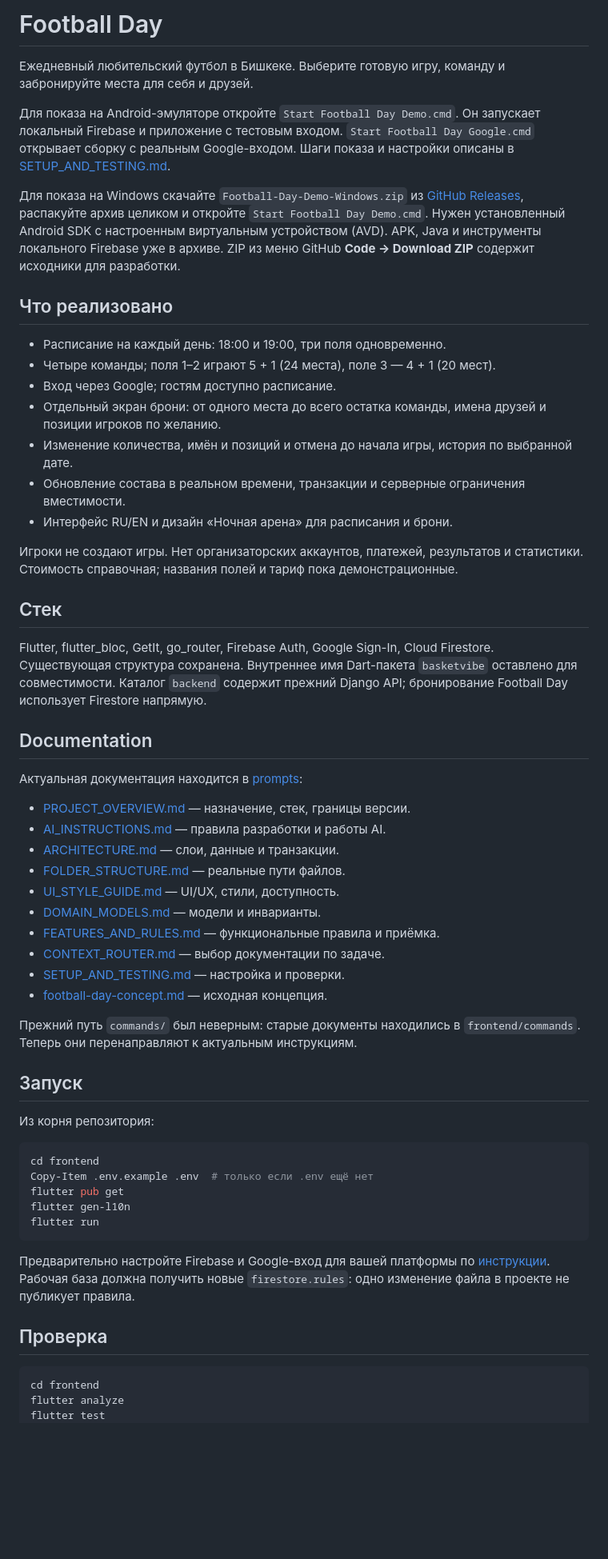
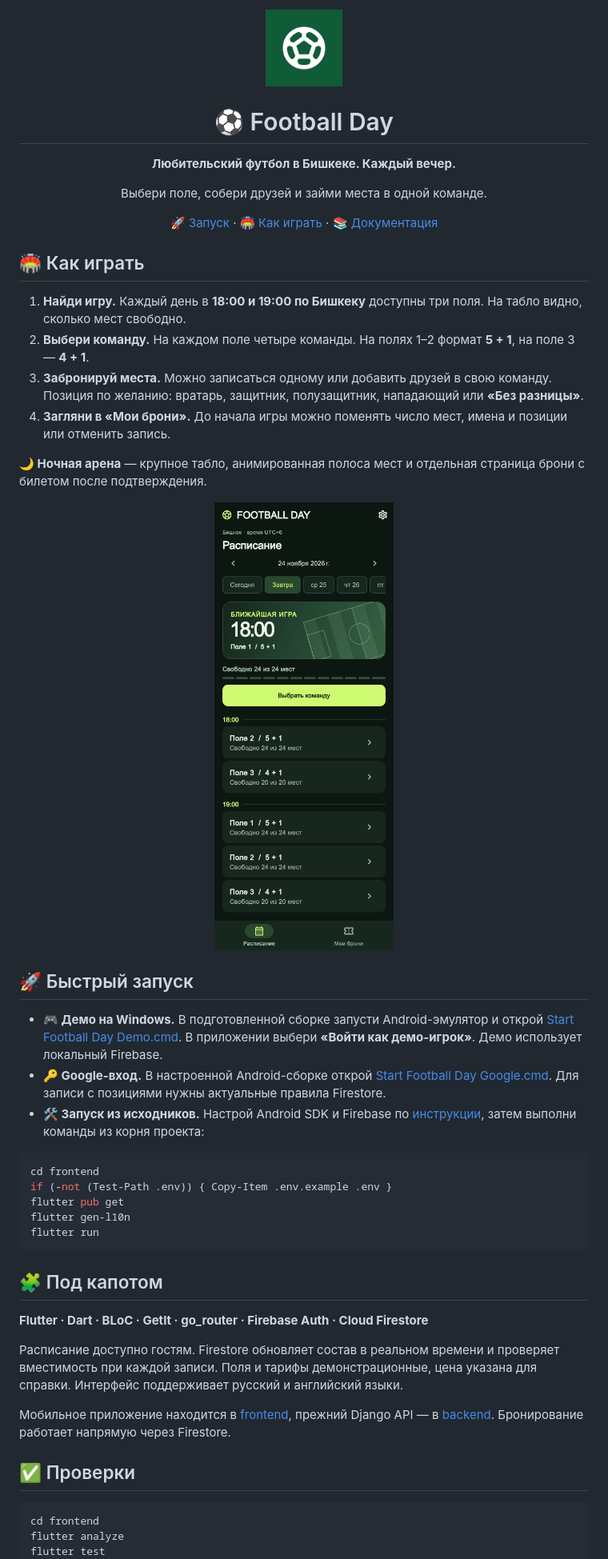
Before and after one commit to EmiriowQw/Football-Main, a Markdown page: README.md, the part around one of its changes. Shown at 80% size. Rendered like a GitHub page; pictures changed too: docs/night-arena.png (added); blank space fills up the shorter version.

Commit message:
Polish Football Day README and add Night Arena preview

````diff
--- a/README.md
+++ b/README.md
@@ -1,59 +1,51 @@
-# Football Day
+<p align="center">
+  <img src="frontend/assets/logo/football_day_logo.png" alt="Логотип Football Day" width="96" />
+</p>
+<h1 align="center">⚽ Football Day</h1>
+<p align="center"><strong>Любительский футбол в Бишкеке. Каждый вечер.</strong></p>
+<p align="center">Выбери поле, собери друзей и займи места в одной команде.</p>
+<p align="center">
+  <a href="#-быстрый-запуск">🚀 Запуск</a> ·
+  <a href="#-как-играть">🏟️ Как играть</a> ·
+  <a href="#-документация">📚 Документация</a>
+</p>
 
-Ежедневный любительский футбол в Бишкеке. Выберите готовую игру, команду и забронируйте места для себя и друзей.
+## 🏟️ Как играть
 
-Для показа на Android-эмуляторе откройте `Start Football Day Demo.cmd`. Он запускает локальный Firebase и приложение с тестовым входом. `Start Football Day Google.cmd` открывает сборку с реальным Google-входом. Шаги показа и настройки описаны в [SETUP_AND_TESTING.md](prompts/SETUP_AND_TESTING.md).
+1. **Найди игру.** Каждый день в **18:00 и 19:00 по Бишкеку** доступны три поля. На табло видно, сколько мест свободно.
+2. **Выбери команду.** На каждом поле четыре команды. На полях 1–2 формат **5 + 1**, на поле 3 — **4 + 1**.
+3. **Забронируй места.** Можно записаться одному или добавить друзей в свою команду. Позиция по желанию: вратарь, защитник, полузащитник, нападающий или **«Без разницы»**.
+4. **Загляни в «Мои брони».** До начала игры можно поменять число мест, имена и позиции или отменить запись.
 
-Для показа на Windows скачайте `Football-Day-Demo-Windows.zip` из [GitHub Releases](https://github.com/EmiriowQw/Football-Main/releases), распакуйте архив целиком и откройте `Start Football Day Demo.cmd`. Нужен установленный Android SDK с настроенным виртуальным устройством (AVD). APK, Java и инструменты локального Firebase уже в архиве. ZIP из меню GitHub **Code → Download ZIP** содержит исходники для разработки.
+**🌙 Ночная арена** — крупное табло, анимированная полоса мест и отдельная страница брони с билетом после подтверждения.
 
-## Что реализовано
+<p align="center">
+  <img src="docs/night-arena.png" alt="Расписание Football Day в дизайне «Ночная арена»" width="340" />
+</p>
 
-- Расписание на каждый день: 18:00 и 19:00, три поля одновременно.
-- Четыре команды; поля 1–2 играют 5 + 1 (24 места), поле 3 — 4 + 1 (20 мест).
-- Вход через Google; гостям доступно расписание.
-- Отдельный экран брони: от одного места до всего остатка команды, имена друзей и позиции игроков по желанию.
-- Изменение количества, имён и позиций и отмена до начала игры, история по выбранной дате.
-- Обновление состава в реальном времени, транзакции и серверные ограничения вместимости.
-- Интерфейс RU/EN и дизайн «Ночная арена» для расписания и брони.
+## 🚀 Быстрый запуск
 
-Игроки не создают игры. Нет организаторских аккаунтов, платежей, результатов и статистики. Стоимость справочная; названия полей и тариф пока демонстрационные.
-
-## Стек
-
-Flutter, flutter_bloc, GetIt, go_router, Firebase Auth, Google Sign-In, Cloud Firestore. Существующая структура сохранена. Внутреннее имя Dart-пакета `basketvibe` оставлено для совместимости. Каталог `backend` содержит прежний Django API; бронирование Football Day использует Firestore напрямую.
-
-## Documentation
-
-Актуальная документация находится в [prompts](prompts/README.md):
-
-- [PROJECT_OVERVIEW.md](prompts/PROJECT_OVERVIEW.md) — назначение, стек, границы версии.
-- [AI_INSTRUCTIONS.md](prompts/AI_INSTRUCTIONS.md) — правила разработки и работы AI.
-- [ARCHITECTURE.md](prompts/ARCHITECTURE.md) — слои, данные и транзакции.
-- [FOLDER_STRUCTURE.md](prompts/FOLDER_STRUCTURE.md) — реальные пути файлов.
-- [UI_STYLE_GUIDE.md](prompts/UI_STYLE_GUIDE.md) — UI/UX, стили, доступность.
-- [DOMAIN_MODELS.md](prompts/DOMAIN_MODELS.md) — модели и инварианты.
-- [FEATURES_AND_RULES.md](prompts/FEATURES_AND_RULES.md) — функциональные правила и приёмка.
-- [CONTEXT_ROUTER.md](prompts/CONTEXT_ROUTER.md) — выбор документации по задаче.
-- [SETUP_AND_TESTING.md](prompts/SETUP_AND_TESTING.md) — настройка и проверки.
-- [football-day-concept.md](prompts/football-day-concept.md) — исходная концепция.
-
-Прежний путь `commands/` был неверным: старые документы находились в `frontend/commands`. Теперь они перенаправляют к актуальным инструкциям.
-
-## Запуск
-
-Из корня репозитория:
+- **🎮 Демо на Windows.** В подготовленной сборке запусти Android-эмулятор и открой [Start Football Day Demo.cmd](Start%20Football%20Day%20Demo.cmd). В приложении выбери **«Войти как демо-игрок»**. Демо использует локальный Firebase.
+- **🔑 Google-вход.** В настроенной Android-сборке открой [Start Football Day Google.cmd](Start%20Football%20Day%20Google.cmd). Для записи с позициями нужны актуальные правила Firestore.
+- **🛠️ Запуск из исходников.** Настрой Android SDK и Firebase по [инструкции](prompts/SETUP_AND_TESTING.md), затем выполни команды из корня проекта:
 
 ```powershell
 cd frontend
-Copy-Item .env.example .env  # только если .env ещё нет
+if (-not (Test-Path .env)) { Copy-Item .env.example .env }
 flutter pub get
 flutter gen-l10n
 flutter run
 ```
 
-Предварительно настройте Firebase и Google-вход для вашей платформы по [инструкции](prompts/SETUP_AND_TESTING.md). Рабочая база должна получить новые `firestore.rules`: одно изменение файла в проекте не публикует правила.
+## 🧩 Под капотом
 
-## Проверка
+**Flutter · Dart · BLoC · GetIt · go_router · Firebase Auth · Cloud Firestore**
+
+Расписание доступно гостям. Firestore обновляет состав в реальном времени и проверяет вместимость при каждой записи. Поля и тарифы демонстрационные, цена указана для справки. Интерфейс поддерживает русский и английский языки.
+
+Мобильное приложение находится в [frontend](frontend), прежний Django API — в [backend](backend). Бронирование работает напрямую через Firestore.
+
+## ✅ Проверки
 
 ```powershell
 cd frontend
````
Also changed, not shown: other parts of README.md (+9 -1 lines).
